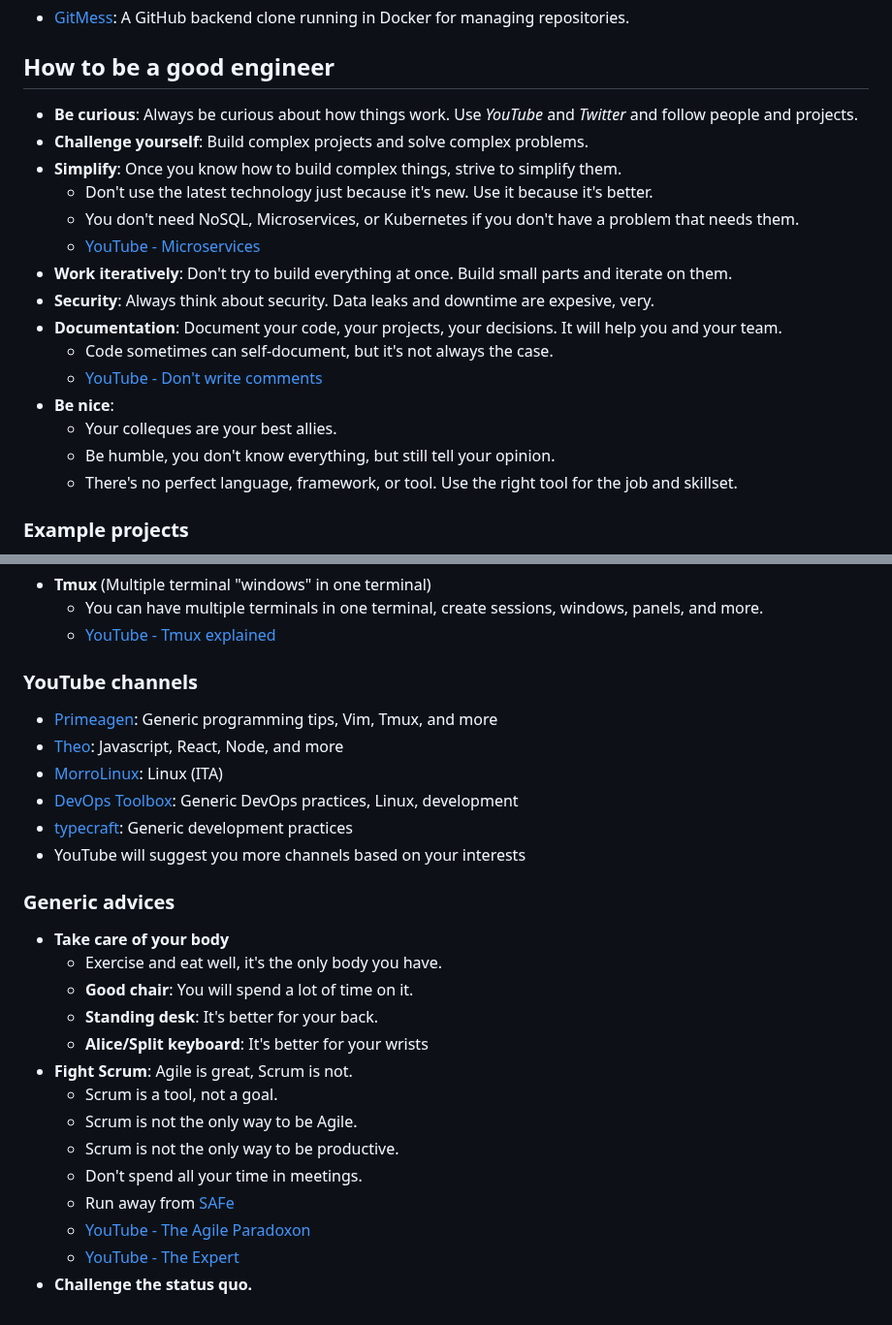
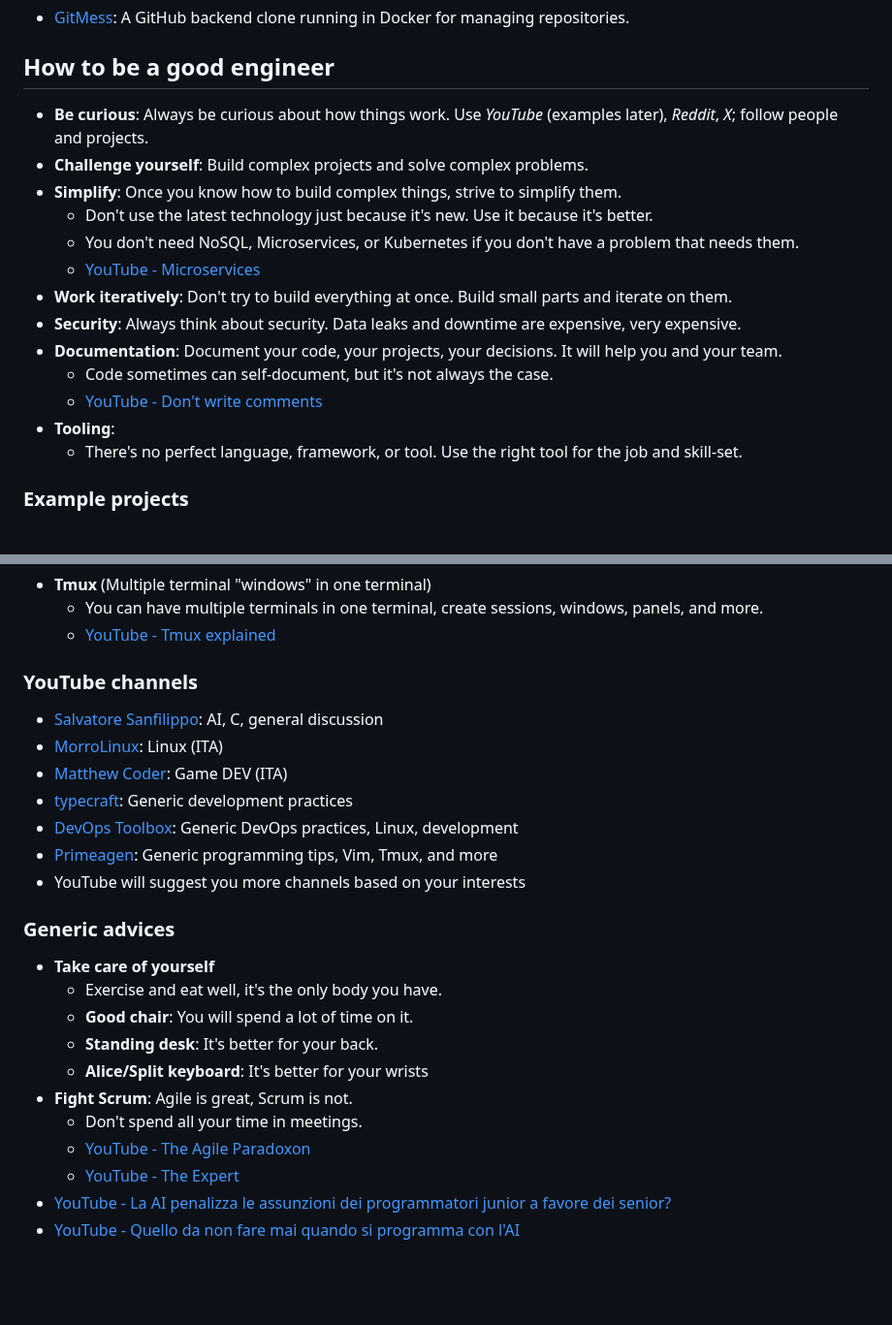
Before and after one commit to matteobortolazzo/its-devops-resources, a Markdown page: README.md, 2 parts joined by grey strips. Shown at 97% size. Drawn GitHub-style; blank space fills up the shorter version.

```diff
--- a/README.md
+++ b/README.md
@@ -25,21 +25,19 @@ This is a small document to help you get started with modern DevOps and AI pract
 
 ## How to be a good engineer
 
-- **Be curious**: Always be curious about how things work. Use *YouTube* and *Twitter* and follow people and projects.
+- **Be curious**: Always be curious about how things work. Use *YouTube* (examples later), *Reddit*, *X*; follow people and projects.
 - **Challenge yourself**: Build complex projects and solve complex problems.
 - **Simplify**: Once you know how to build complex things, strive to simplify them.
     - Don't use the latest technology just because it's new. Use it because it's better.
     - You don't need NoSQL, Microservices, or Kubernetes if you don't have a problem that needs them.
     - [YouTube - Microservices](https://youtu.be/y8OnoxKotPQ?si=HBQx4jfZYX32jQNg)
 - **Work iteratively**: Don't try to build everything at once. Build small parts and iterate on them.
-- **Security**: Always think about security. Data leaks and downtime are expesive, very.
+- **Security**: Always think about security. Data leaks and downtime are expensive, very expensive.
 - **Documentation**: Document your code, your projects, your decisions. It will help you and your team.
     - Code sometimes can self-document, but it's not always the case.
     - [YouTube - Don't write comments](https://youtu.be/Bf7vDBBOBUA?si=IV2hkPYpUwFZ3YOk)
-- **Be nice**:
-    - Your colleques are your best allies.
-    - Be humble, you don't know everything, but still tell your opinion.
-    - There's no perfect language, framework, or tool. Use the right tool for the job and skillset.
+- **Tooling**:
+    - There's no perfect language, framework, or tool. Use the right tool for the job and skill-set.
 
 ### Example projects
 
@@ -100,26 +98,24 @@ Here are some tools that can help you be faster:
 
 ### YouTube channels
 
+- [Salvatore Sanfilippo](https://www.youtube.com/@antirez): AI, C, general discussion
+- [MorroLinux](https://www.youtube.com/@morrolinux): Linux (ITA)
+- [Matthew Coder](https://www.youtube.com/@MatthewCoder): Game DEV (ITA)
+- [typecraft](https://www.youtube.com/@typecraft_dev): Generic development practices
+- [DevOps Toolbox](https://www.youtube.com/@devopstoolbox): Generic DevOps practices, Linux, development
 - [Primeagen](https://www.youtube.com/@ThePrimeagen): Generic programming tips, Vim, Tmux, and more
-- [Theo](https://www.youtube.com/@t3dotgg): Javascript, React, Node, and more
-- [MorroLinux](https://www.youtube.com/@morrolinux): Linux (ITA)
-- [DevOps Toolbox](https://www.youtube.com/@devopstoolbox): Generic DevOps practices, Linux, development
-- [typecraft](https://www.youtube.com/@typecraft_dev): Generic development practices
 - YouTube will suggest you more channels based on your interests
 
 ### Generic advices
 
-- **Take care of your body**
+- **Take care of yourself**
     - Exercise and eat well, it's the only body you have.
     - **Good chair**: You will spend a lot of time on it.
     - **Standing desk**: It's better for your back.
     - **Alice/Split keyboard**: It's better for your wrists
 - **Fight Scrum**: Agile is great, Scrum is not.
-    - Scrum is a tool, not a goal.
-    - Scrum is not the only way to be Agile.
-    - Scrum is not the only way to be productive.
     - Don't spend all your time in meetings.
-    - Run away from [SAFe](https://scaledagileframework.com/)
     - [YouTube - The Agile Paradoxon](https://youtu.be/Bez7wmAsxjE?si=pJVrgVTJ8qCUoPKs)
     - [YouTube - The Expert](https://youtu.be/BKorP55Aqvg?si=ryEfSgHU253hyVkK)
-- **Challenge the status quo.**
+- [YouTube - La AI penalizza le assunzioni dei programmatori junior a favore dei senior?](https://youtu.be/dBt5u19GpKc?si=SdcMP17-O6AvejZZ)
+- [YouTube - Quello da non fare mai quando si programma con l'AI](https://youtu.be/cc86dChauDE?si=tqc7paXyFZh0wi-A)
```
Also changed, not shown: other parts of README.md (+1 -1 lines).
